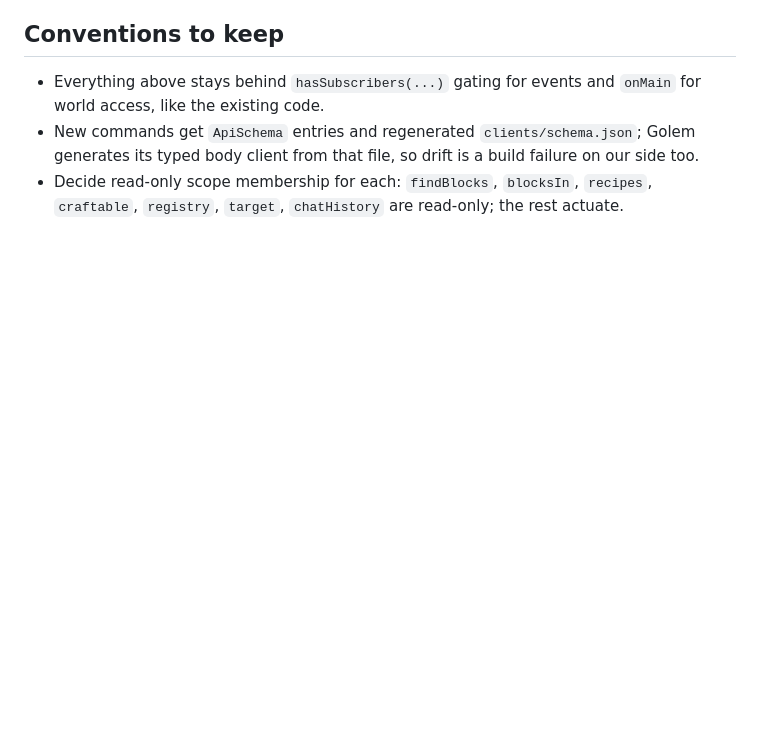
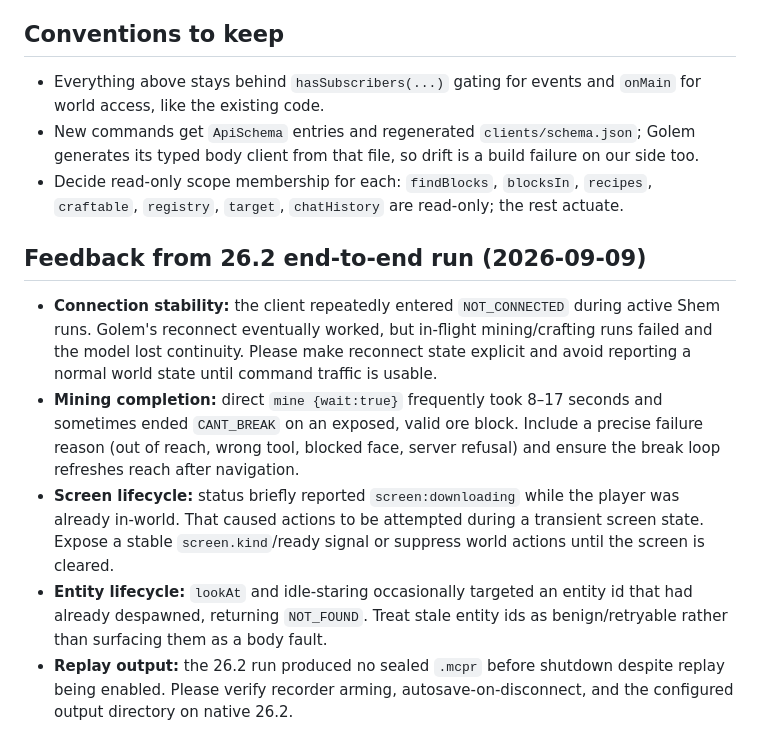
Before and after one commit to Solenopsisbot/Golem, a Markdown page: docs/CLEF-CHANGES.md, the part around the change. Rendered like a GitHub page; blank space fills up the shorter version.

Commit message:
record 26.2 clef run feedback

```diff
--- a/docs/CLEF-CHANGES.md
+++ b/docs/CLEF-CHANGES.md
@@ -366,3 +366,11 @@ Everything Golem touched works: `findBlocks`, `mine {wait}` (returns `{broken, t
 - Everything above stays behind `hasSubscribers(...)` gating for events and `onMain` for world access, like the existing code.
 - New commands get `ApiSchema` entries and regenerated `clients/schema.json`; Golem generates its typed body client from that file, so drift is a build failure on our side too.
 - Decide read-only scope membership for each: `findBlocks`, `blocksIn`, `recipes`, `craftable`, `registry`, `target`, `chatHistory` are read-only; the rest actuate.
+
+## Feedback from 26.2 end-to-end run (2026-09-09)
+
+- **Connection stability:** the client repeatedly entered `NOT_CONNECTED` during active Shem runs. Golem's reconnect eventually worked, but in-flight mining/crafting runs failed and the model lost continuity. Please make reconnect state explicit and avoid reporting a normal world state until command traffic is usable.
+- **Mining completion:** direct `mine {wait:true}` frequently took 8–17 seconds and sometimes ended `CANT_BREAK` on an exposed, valid ore block. Include a precise failure reason (out of reach, wrong tool, blocked face, server refusal) and ensure the break loop refreshes reach after navigation.
+- **Screen lifecycle:** status briefly reported `screen:downloading` while the player was already in-world. That caused actions to be attempted during a transient screen state. Expose a stable `screen.kind`/ready signal or suppress world actions until the screen is cleared.
+- **Entity lifecycle:** `lookAt` and idle-staring occasionally targeted an entity id that had already despawned, returning `NOT_FOUND`. Treat stale entity ids as benign/retryable rather than surfacing them as a body fault.
+- **Replay output:** the 26.2 run produced no sealed `.mcpr` before shutdown despite replay being enabled. Please verify recorder arming, autosave-on-disconnect, and the configured output directory on native 26.2.
```
